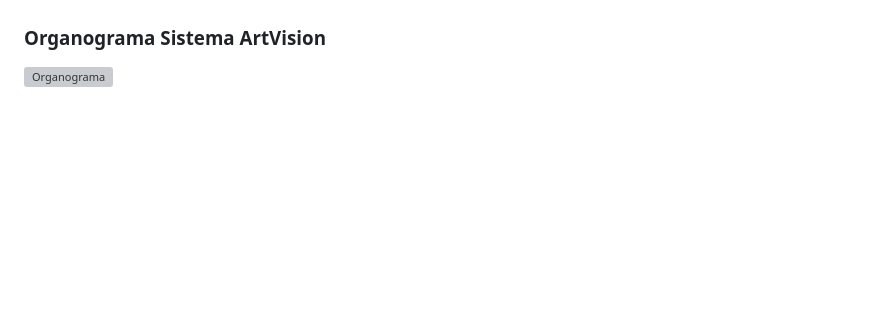
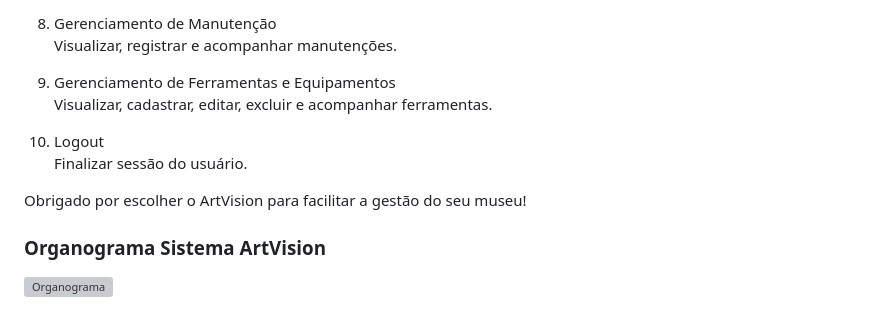
Before and after one commit to Erickss509E/Art-Vision, a Markdown page: README.md, the part around one of its changes. GitHub-like rendering; blank space fills up the shorter version; grey boxes are pictures that could not be loaded.

```diff
--- a/README.md
+++ b/README.md
@@ -82,3 +82,17 @@ Restrições e Requisitos Não Funcionais
+8. Gerenciamento de Manutenção
+   Visualizar, registrar e acompanhar manutenções.
+
+9. Gerenciamento de Ferramentas e Equipamentos
+   Visualizar, cadastrar, editar, excluir e acompanhar ferramentas.
+
+10. Logout
+    Finalizar sessão do usuário.
+
+
+
+Obrigado por escolher o ArtVision para facilitar a gestão do seu museu!
+
+
 
 ### Organograma Sistema ArtVision
 
```
Also changed, not shown: other parts of README.md (+75 -75 lines).
